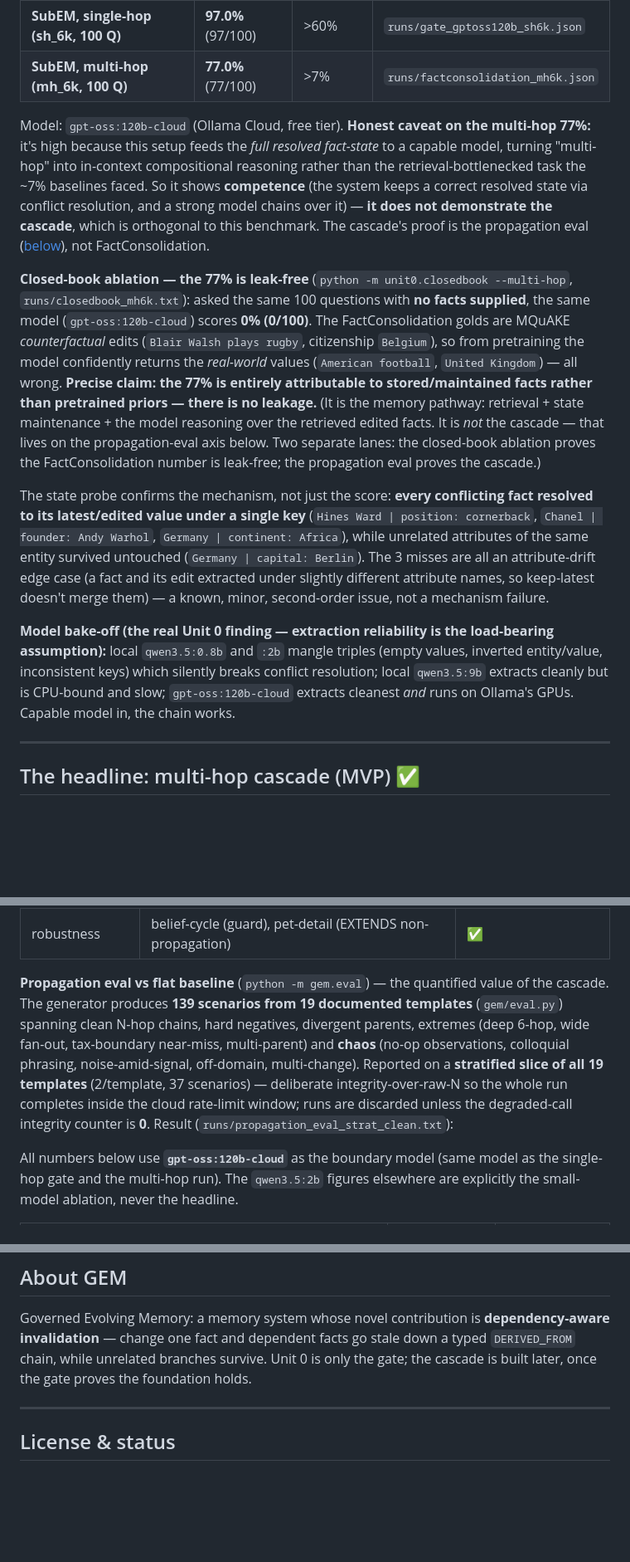
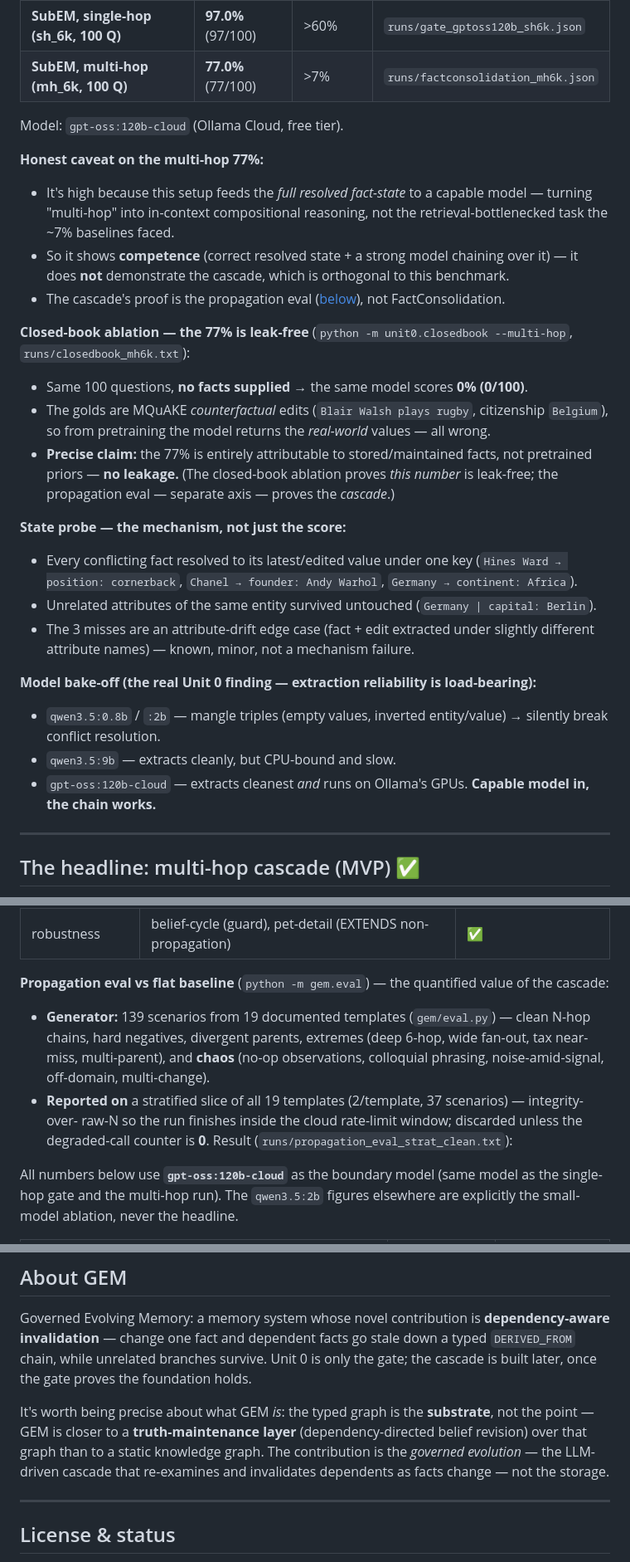
Before and after one commit to rdarshan10/GEM, a Markdown page: README.md, 3 parts joined by grey strips. Shown at 83% size. Drawn GitHub-style; blank space fills up the shorter version.

Commit message:
Docs: convert Proof-section paragraphs to points; note GEM is a truth-maintenance layer over the graph, not a static KG

```diff
--- a/README.md
+++ b/README.md
@@ -216,38 +216,38 @@ Nothing in this unit depends on KuzuDB, FAISS, or the graph store.
 | **SubEM, single-hop (sh_6k, 100 Q)** | **97.0%** (97/100) | >60% | `runs/gate_gptoss120b_sh6k.json` |
 | **SubEM, multi-hop (mh_6k, 100 Q)** | **77.0%** (77/100) | >7% | `runs/factconsolidation_mh6k.json` |
 
-Model: `gpt-oss:120b-cloud` (Ollama Cloud, free tier). **Honest caveat on the multi-hop 77%:**
-it's high because this setup feeds the *full resolved fact-state* to a capable model, turning
-"multi-hop" into in-context compositional reasoning rather than the retrieval-bottlenecked task
-the ~7% baselines faced. So it shows **competence** (the system keeps a correct resolved state
-via conflict resolution, and a strong model chains over it) — **it does not demonstrate the
-cascade**, which is orthogonal to this benchmark. The cascade's proof is the propagation eval
-([below](#the-headline-multi-hop-cascade-mvp-)), not FactConsolidation.
+Model: `gpt-oss:120b-cloud` (Ollama Cloud, free tier).
+
+**Honest caveat on the multi-hop 77%:**
+- It's high because this setup feeds the *full resolved fact-state* to a capable model — turning
+  "multi-hop" into in-context compositional reasoning, not the retrieval-bottlenecked task the
+  ~7% baselines faced.
+- So it shows **competence** (correct resolved state + a strong model chaining over it) — it does
+  **not** demonstrate the cascade, which is orthogonal to this benchmark.
+- The cascade's proof is the propagation eval ([below](#the-headline-multi-hop-cascade-mvp-)), not
+  FactConsolidation.
 
 **Closed-book ablation — the 77% is leak-free** (`python -m unit0.closedbook --multi-hop`,
-`runs/closedbook_mh6k.txt`): asked the same 100 questions with **no facts supplied**, the same
-model (`gpt-oss:120b-cloud`) scores **0% (0/100)**. The FactConsolidation golds are MQuAKE
-*counterfactual* edits (`Blair Walsh plays rugby`, citizenship `Belgium`), so from pretraining
-the model confidently returns the *real-world* values (`American football`, `United Kingdom`) —
-all wrong. **Precise claim: the 77% is entirely attributable to stored/maintained facts rather
-than pretrained priors — there is no leakage.** (It is the memory pathway: retrieval + state
-maintenance + the model reasoning over the retrieved edited facts. It is *not* the cascade —
-that lives on the propagation-eval axis below. Two separate lanes: the closed-book ablation
-proves the FactConsolidation number is leak-free; the propagation eval proves the cascade.)
+`runs/closedbook_mh6k.txt`):
+- Same 100 questions, **no facts supplied** → the same model scores **0% (0/100)**.
+- The golds are MQuAKE *counterfactual* edits (`Blair Walsh plays rugby`, citizenship `Belgium`),
+  so from pretraining the model returns the *real-world* values — all wrong.
+- **Precise claim:** the 77% is entirely attributable to stored/maintained facts, not pretrained
+  priors — **no leakage.** (The closed-book ablation proves *this number* is leak-free; the
+  propagation eval — separate axis — proves the *cascade*.)
 
-The state probe confirms the mechanism, not just the score: **every conflicting fact
-resolved to its latest/edited value under a single key** (`Hines Ward | position:
-cornerback`, `Chanel | founder: Andy Warhol`, `Germany | continent: Africa`), while
-unrelated attributes of the same entity survived untouched (`Germany | capital: Berlin`).
-The 3 misses are all an attribute-drift edge case (a fact and its edit extracted under
-slightly different attribute names, so keep-latest doesn't merge them) — a known,
-minor, second-order issue, not a mechanism failure.
+**State probe — the mechanism, not just the score:**
+- Every conflicting fact resolved to its latest/edited value under one key (`Hines Ward → position:
+  cornerback`, `Chanel → founder: Andy Warhol`, `Germany → continent: Africa`).
+- Unrelated attributes of the same entity survived untouched (`Germany | capital: Berlin`).
+- The 3 misses are an attribute-drift edge case (fact + edit extracted under slightly different
+  attribute names) — known, minor, not a mechanism failure.
 
-**Model bake-off (the real Unit 0 finding — extraction reliability is the load-bearing
-assumption):** local `qwen3.5:0.8b` and `:2b` mangle triples (empty values, inverted
-entity/value, inconsistent keys) which silently breaks conflict resolution; local
-`qwen3.5:9b` extracts cleanly but is CPU-bound and slow; `gpt-oss:120b-cloud` extracts
-cleanest *and* runs on Ollama's GPUs. Capable model in, the chain works.
+**Model bake-off (the real Unit 0 finding — extraction reliability is load-bearing):**
+- `qwen3.5:0.8b` / `:2b` — mangle triples (empty values, inverted entity/value) → silently break
+  conflict resolution.
+- `qwen3.5:9b` — extracts cleanly, but CPU-bound and slow.
+- `gpt-oss:120b-cloud` — extracts cleanest *and* runs on Ollama's GPUs. **Capable model in, the chain works.**
 
 ---
 
@@ -298,14 +298,14 @@ ingest "I now live in Mumbai":
 | unknown-value | raise-unknown-amount | ✅ STALE, no invented value |
 | robustness | belief-cycle (guard), pet-detail (EXTENDS non-propagation) | ✅ |
 
-**Propagation eval vs flat baseline** (`python -m gem.eval`) — the quantified value of the
-cascade. The generator produces **139 scenarios from 19 documented templates** (`gem/eval.py`)
-spanning clean N-hop chains, hard negatives, divergent parents, extremes (deep 6-hop, wide
-fan-out, tax-boundary near-miss, multi-parent) and **chaos** (no-op observations, colloquial
-phrasing, noise-amid-signal, off-domain, multi-change). Reported on a **stratified slice of all
-19 templates** (2/template, 37 scenarios) — deliberate integrity-over-raw-N so the whole run
-completes inside the cloud rate-limit window; runs are discarded unless the degraded-call
-integrity counter is **0**. Result (`runs/propagation_eval_strat_clean.txt`):
+**Propagation eval vs flat baseline** (`python -m gem.eval`) — the quantified value of the cascade:
+
+- **Generator:** 139 scenarios from 19 documented templates (`gem/eval.py`) — clean N-hop chains,
+  hard negatives, divergent parents, extremes (deep 6-hop, wide fan-out, tax near-miss, multi-parent),
+  and **chaos** (no-op observations, colloquial phrasing, noise-amid-signal, off-domain, multi-change).
+- **Reported on** a stratified slice of all 19 templates (2/template, 37 scenarios) — integrity-over-
+  raw-N so the run finishes inside the cloud rate-limit window; discarded unless the degraded-call
+  counter is **0**. Result (`runs/propagation_eval_strat_clean.txt`):
 
 All numbers below use **`gpt-oss:120b-cloud`** as the boundary model (same model as the
 single-hop gate and the multi-hop run). The `qwen3.5:2b` figures elsewhere are explicitly the
@@ -463,6 +463,11 @@ Governed Evolving Memory: a memory system whose novel contribution is
 a typed `DERIVED_FROM` chain, while unrelated branches survive. Unit 0 is only the
 gate; the cascade is built later, once the gate proves the foundation holds.
 
+It's worth being precise about what GEM *is*: the typed graph is the **substrate**, not the point —
+GEM is closer to a **truth-maintenance layer** (dependency-directed belief revision) over that
+graph than to a static knowledge graph. The contribution is the *governed evolution* — the
+LLM-driven cascade that re-examines and invalidates dependents as facts change — not the storage.
+
 ---
 
 ## License & status
```
Also changed, not shown: other parts of README.md (+23 -23 lines).
